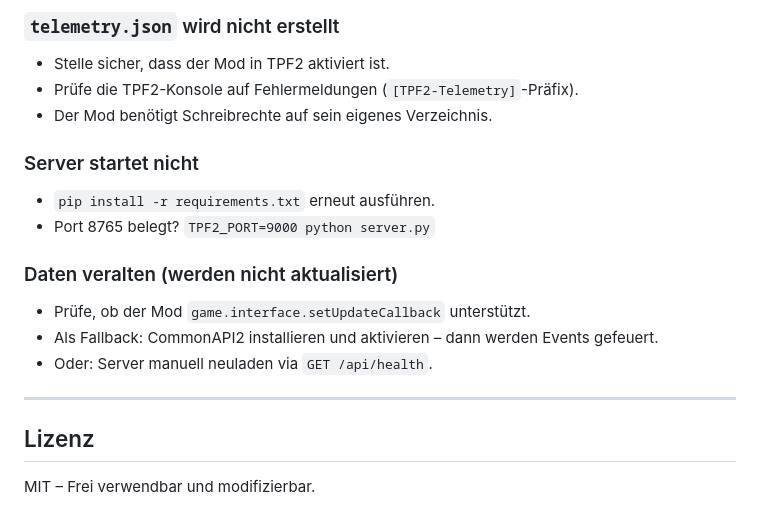
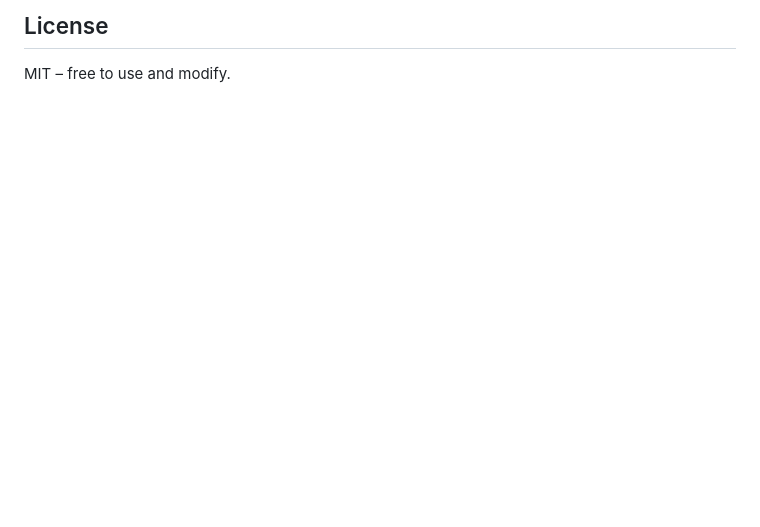
Before and after one commit to Gerrxt07/tpf2_telemetry_1, a Markdown page: README.md, the part around one of its changes. Rendered like a GitHub page; blank space fills up the shorter version.

```diff
--- a/README.md
+++ b/README.md
@@ -143,19 +77,3 @@ TPF2_TELEMETRY_PATH="C:/Pfad/zur/telemetry.json" python server.py
 
-### `telemetry.json` wird nicht erstellt
-- Stelle sicher, dass der Mod in TPF2 aktiviert ist.
-- Prüfe die TPF2-Konsole auf Fehlermeldungen (`[TPF2-Telemetry]`-Präfix).
-- Der Mod benötigt Schreibrechte auf sein eigenes Verzeichnis.
-
-### Server startet nicht
-- `pip install -r requirements.txt` erneut ausführen.
-- Port 8765 belegt? `TPF2_PORT=9000 python server.py`
-
-### Daten veralten (werden nicht aktualisiert)
-- Prüfe, ob der Mod `game.interface.setUpdateCallback` unterstützt.
-- Als Fallback: CommonAPI2 installieren und aktivieren – dann werden Events gefeuert.
-- Oder: Server manuell neuladen via `GET /api/health`.
-
----
-
-## Lizenz
-MIT – Frei verwendbar und modifizierbar.
+## License
+MIT – free to use and modify.
```
Also changed, not shown: other parts of README.md (+60 -126 lines).
